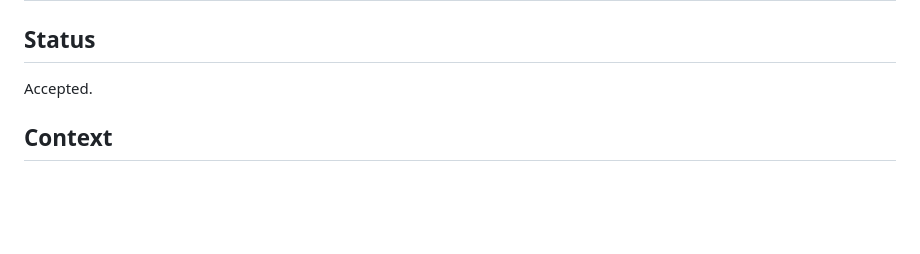
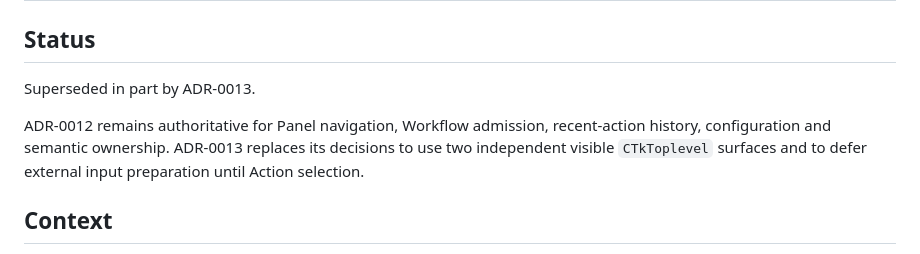
Before and after one commit to yomingpan/clipai, a Markdown page: docs/adr/0012-unified-entry-panel-boundaries.md, the part around the change. Rendered like a GitHub page; blank space fills up the shorter version.

Commit message:
docs: define unified entry primary surface

```diff
--- a/docs/adr/0012-unified-entry-panel-boundaries.md
+++ b/docs/adr/0012-unified-entry-panel-boundaries.md
@@ -2,7 +2,12 @@
 
 ## Status
 
-Accepted.
+Superseded in part by ADR-0013.
+
+ADR-0012 remains authoritative for Panel navigation, Workflow admission,
+recent-action history, configuration and semantic ownership. ADR-0013 replaces
+its decisions to use two independent visible `CTkToplevel` surfaces and to
+defer external input preparation until Action selection.
 
 ## Context
 
```
Also changed, not shown: docs/adr/0013-unified-entry-primary-surface-and-frozen-input.md (added, +495 -0 lines).
